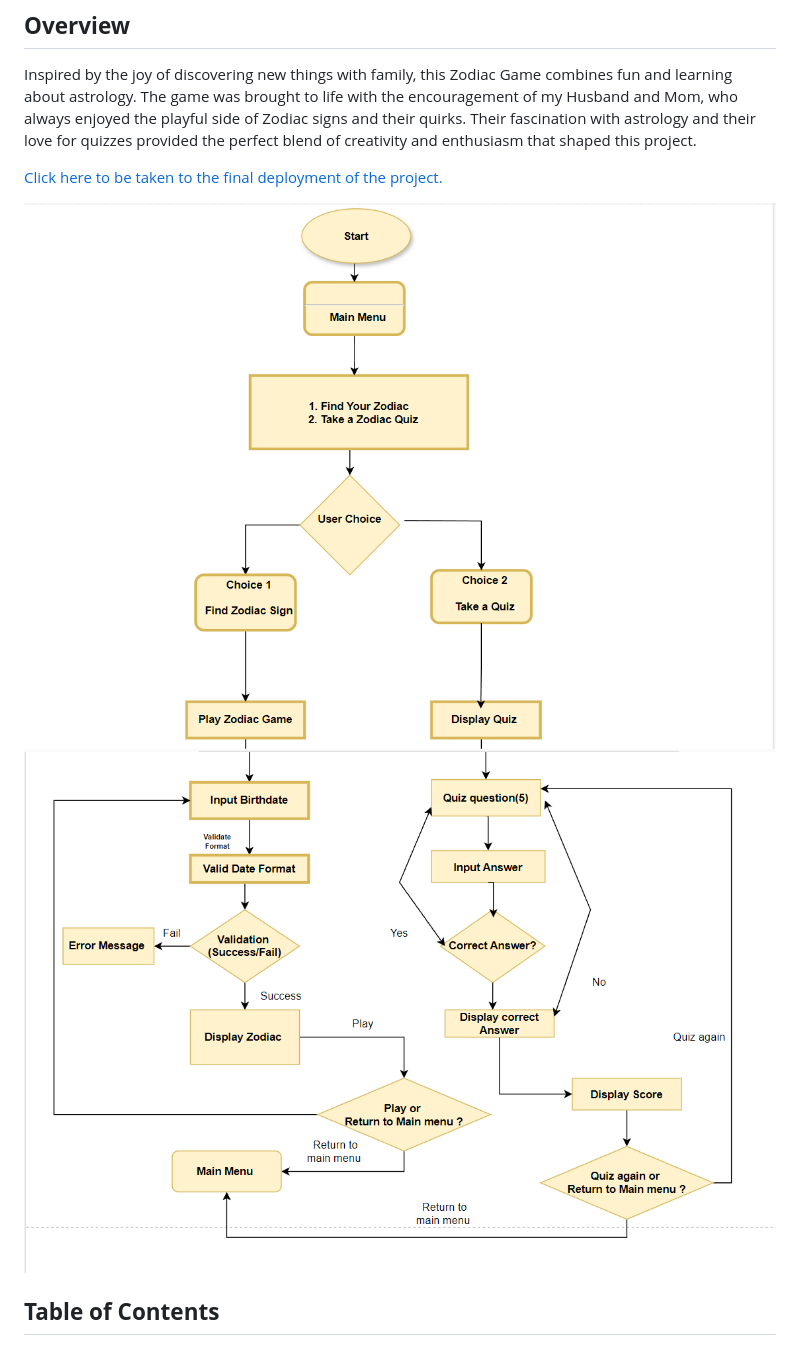
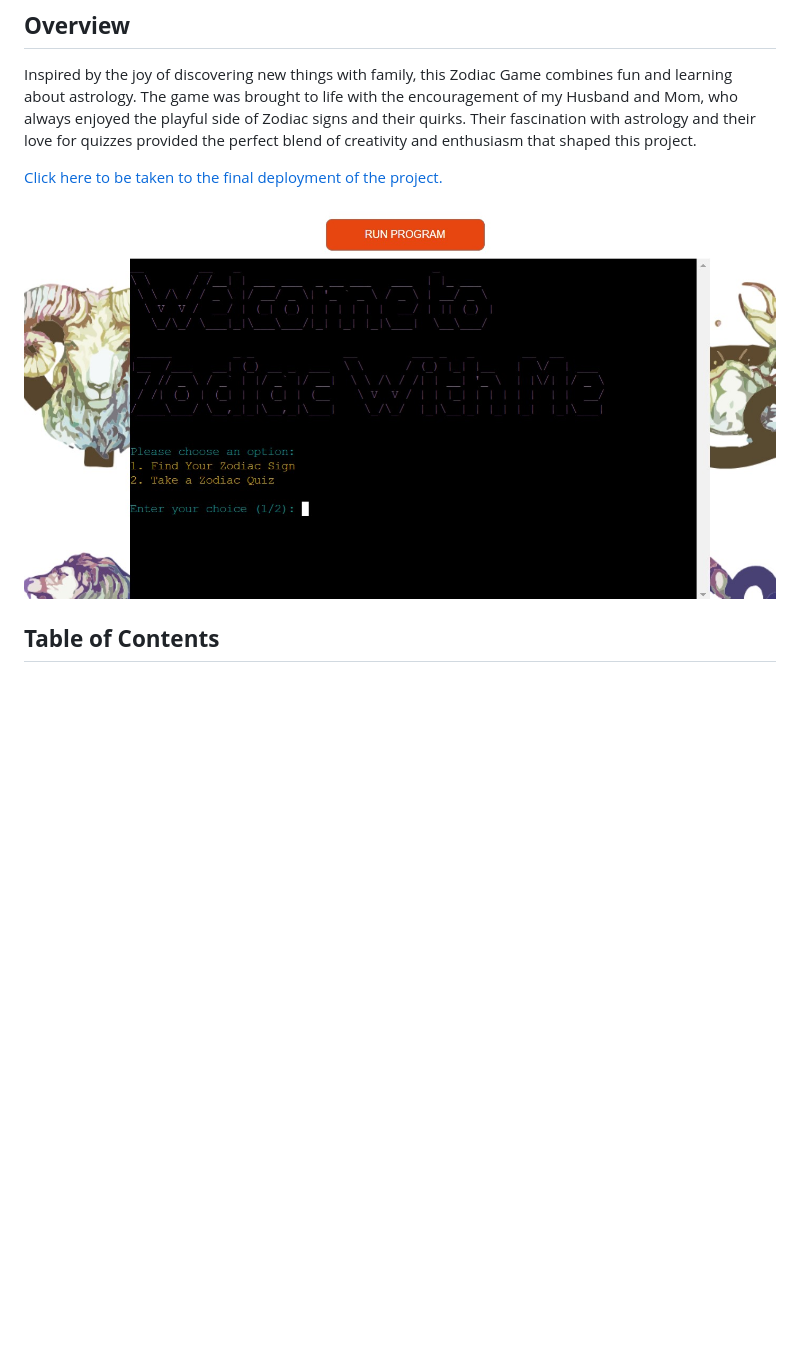
Before and after one commit to preeticancode/projectwithme, a Markdown page: README.md, the part around the change printed below. GitHub-like rendering; blank space fills up the shorter version.

Commit message:
it will update final screenshots on readme

```diff
--- a/README.md
+++ b/README.md
@@ -5,8 +5,8 @@ Inspired by the joy of discovering new things with family, this Zodiac Game comb
 
 [Click here to be taken to the final deployment of the project.](https://projectwithme-a171b5a32073.herokuapp.com/)
 
-![Screenshot of the games welcome screen](docs/screenshots/flowchart1.png)
-![Screenshot of the games welcome screen](docs/screenshots/flowchart2.png)
+![Screenshot of the games welcome screen](docs/screenshots/welcome-screen.jpg)
+
 ## **Table of Contents**
 * [**Zodiac With ME**](#zodiac-with-me)
   * [**Overview**](#overview)
```
Also changed, not shown: other parts of README.md (+2 -1 lines).
